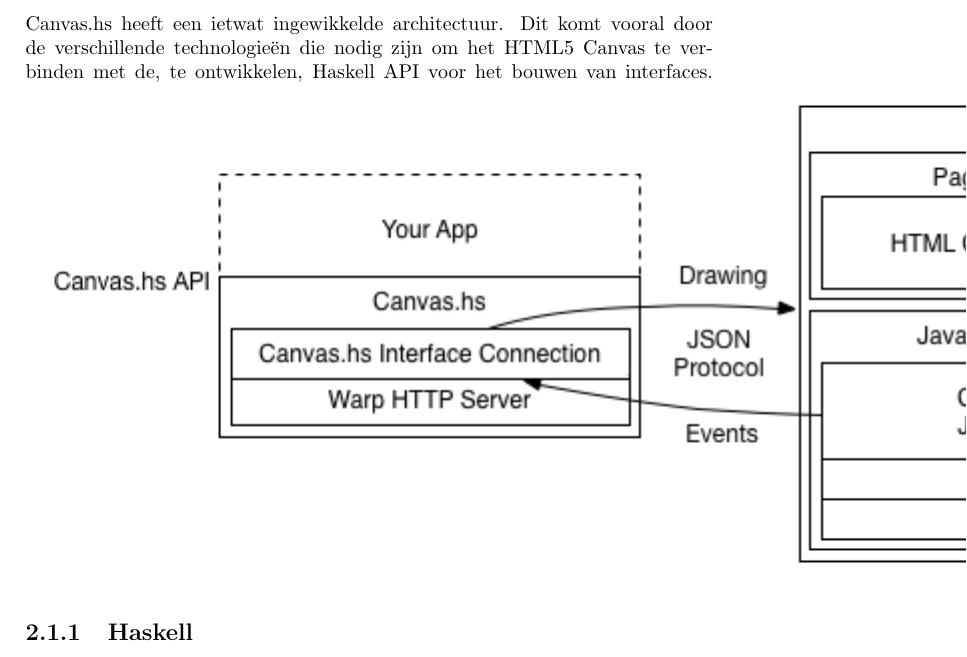
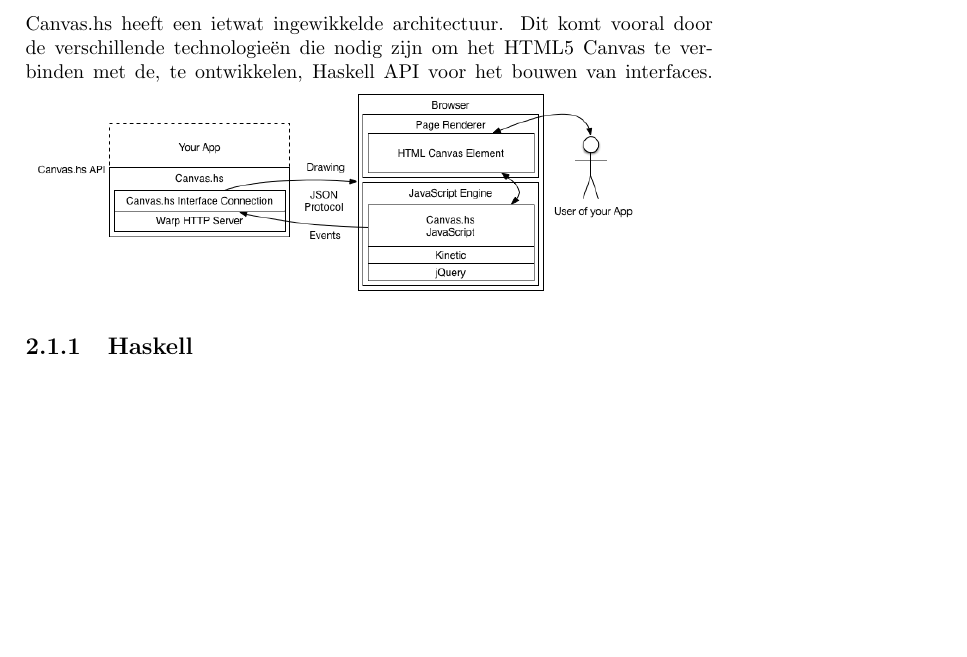
Before and after one commit to CanvasHS/Verslag, a LaTeX document (verslag.tex): part of page 3 of 5, cut so that both start at the same text, the shorter picture padded with empty space. Compiled offline with pdfLaTeX.

Commit message:
Grootte afbeelding van architectuur aangepast

```diff
--- a/verslag.tex
+++ b/verslag.tex
@@ -13,7 +13,7 @@ Tekst in subsectie.
 \chapter{Technisch Ontwerp}
 \section{Architectuur}
 Canvas.hs heeft een ietwat ingewikkelde architectuur. Dit komt vooral door de verschillende technologieën die nodig zijn om het HTML5 Canvas te verbinden met de, te ontwikkelen, Haskell API voor het bouwen van interfaces.
-\includegraphics{architecture.png}
+\includegraphics[keepaspectratio,width=0.9\textwidth]{architecture.png}
 \subsection{Haskell}
 
 \subsubsection{API}
```
Also changed, not shown: verslag.pdf.
